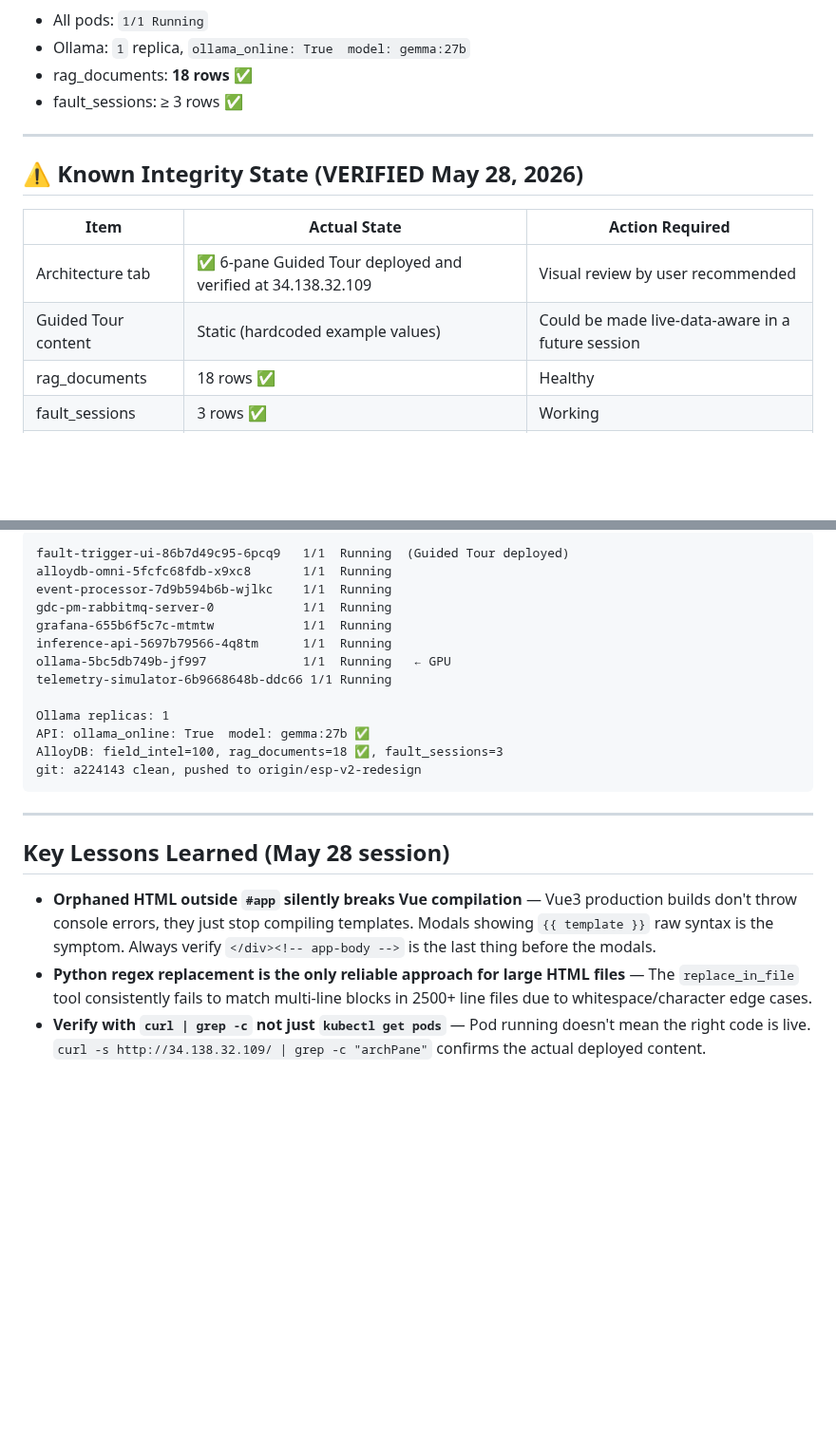
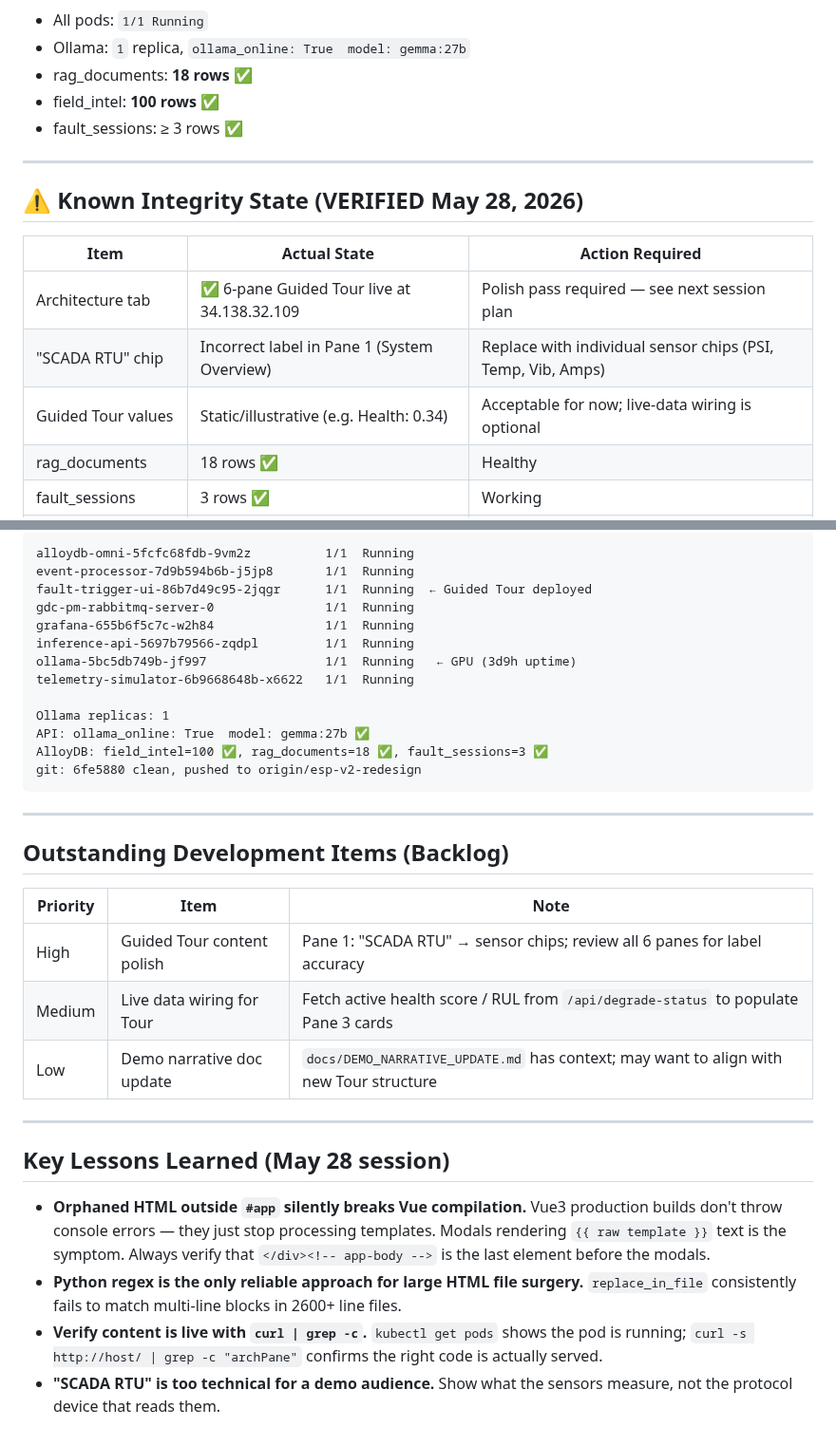
Before and after one commit to bdau-goog/gdc-pm, a Markdown page: docs/NEXT_SESSION_PROMPT.md, 2 parts joined by grey strips. Shown at 95% size. Rendered like a GitHub page; blank space fills up the shorter version.

````diff
--- a/docs/NEXT_SESSION_PROMPT.md
+++ b/docs/NEXT_SESSION_PROMPT.md
@@ -35,6 +35,7 @@ kubectl exec -n gdc-pm deployment/alloydb-omni -- psql -U postgres -d grid_relia
 - All pods: `1/1 Running`
 - Ollama: `1` replica, `ollama_online: True  model: gemma:27b`
 - rag_documents: **18 rows** ✅
+- field_intel: **100 rows** ✅
 - fault_sessions: ≥ 3 rows ✅
 
 ---
@@ -43,8 +44,9 @@ kubectl exec -n gdc-pm deployment/alloydb-omni -- psql -U postgres -d grid_relia
 
 | Item | Actual State | Action Required |
 |------|-------------|-----------------|
-| Architecture tab | ✅ 6-pane Guided Tour deployed and verified at 34.138.32.109 | Visual review by user recommended |
-| Guided Tour content | Static (hardcoded example values) | Could be made live-data-aware in a future session |
+| Architecture tab | ✅ 6-pane Guided Tour live at 34.138.32.109 | Polish pass required — see next session plan |
+| "SCADA RTU" chip | Incorrect label in Pane 1 (System Overview) | Replace with individual sensor chips (PSI, Temp, Vib, Amps) |
+| Guided Tour values | Static/illustrative (e.g. Health: 0.34) | Acceptable for now; live-data wiring is optional |
 | rag_documents | 18 rows ✅ | Healthy |
 | fault_sessions | 3 rows ✅ | Working |
 | field_intel | 100 rows ✅ | Active |
@@ -128,24 +116,35 @@ kubectl rollout status deployment/fault-trigger-ui -n gdc-pm
 
 ```
-fault-trigger-ui-86b7d49c95-6pcq9   1/1  Running  (Guided Tour deployed)
-alloydb-omni-5fcfc68fdb-x9xc8       1/1  Running
-event-processor-7d9b594b6b-wjlkc    1/1  Running
-gdc-pm-rabbitmq-server-0            1/1  Running
-grafana-655b6f5c7c-mtmtw            1/1  Running
-inference-api-5697b79566-4q8tm      1/1  Running
-ollama-5bc5db749b-jf997             1/1  Running   ← GPU
-telemetry-simulator-6b9668648b-ddc66 1/1 Running
+alloydb-omni-5fcfc68fdb-9vm2z          1/1  Running
+event-processor-7d9b594b6b-j5jp8       1/1  Running
+fault-trigger-ui-86b7d49c95-2jqgr      1/1  Running  ← Guided Tour deployed
+gdc-pm-rabbitmq-server-0               1/1  Running
+grafana-655b6f5c7c-w2h84               1/1  Running
+inference-api-5697b79566-zqdpl         1/1  Running
+ollama-5bc5db749b-jf997                1/1  Running   ← GPU (3d9h uptime)
+telemetry-simulator-6b9668648b-x6622   1/1  Running
 
 Ollama replicas: 1
 API: ollama_online: True  model: gemma:27b ✅
-AlloyDB: field_intel=100, rag_documents=18 ✅, fault_sessions=3
-git: a224143 clean, pushed to origin/esp-v2-redesign
+AlloyDB: field_intel=100 ✅, rag_documents=18 ✅, fault_sessions=3 ✅
+git: 6fe5880 clean, pushed to origin/esp-v2-redesign
 ```
+
+---
+
+## Outstanding Development Items (Backlog)
+
+| Priority | Item | Note |
+|----------|------|------|
+| High | Guided Tour content polish | Pane 1: "SCADA RTU" → sensor chips; review all 6 panes for label accuracy |
+| Medium | Live data wiring for Tour | Fetch active health score / RUL from `/api/degrade-status` to populate Pane 3 cards |
+| Low | Demo narrative doc update | `docs/DEMO_NARRATIVE_UPDATE.md` has context; may want to align with new Tour structure |
 
 ---
 
 ## Key Lessons Learned (May 28 session)
 
-- **Orphaned HTML outside `#app` silently breaks Vue compilation** — Vue3 production builds don't throw console errors, they just stop compiling templates. Modals showing `{{ template }}` raw syntax is the symptom. Always verify `</div><!-- app-body -->` is the last thing before the modals.
-- **Python regex replacement is the only reliable approach for large HTML files** — The `replace_in_file` tool consistently fails to match multi-line blocks in 2500+ line files due to whitespace/character edge cases.
-- **Verify with `curl | grep -c` not just `kubectl get pods`** — Pod running doesn't mean the right code is live. `curl -s http://34.138.32.109/ | grep -c "archPane"` confirms the actual deployed content.
+- **Orphaned HTML outside `#app` silently breaks Vue compilation.** Vue3 production builds don't throw console errors — they just stop processing templates. Modals rendering `{{ raw template }}` text is the symptom. Always verify that `</div><!-- app-body -->` is the last element before the modals.
+- **Python regex is the only reliable approach for large HTML file surgery.** `replace_in_file` consistently fails to match multi-line blocks in 2600+ line files.
+- **Verify content is live with `curl | grep -c`.** `kubectl get pods` shows the pod is running; `curl -s http://host/ | grep -c "archPane"` confirms the right code is actually served.
+- **"SCADA RTU" is too technical for a demo audience.** Show what the sensors measure, not the protocol device that reads them.
````
Also changed, not shown: other parts of docs/NEXT_SESSION_PROMPT.md (+16 -30 lines).
